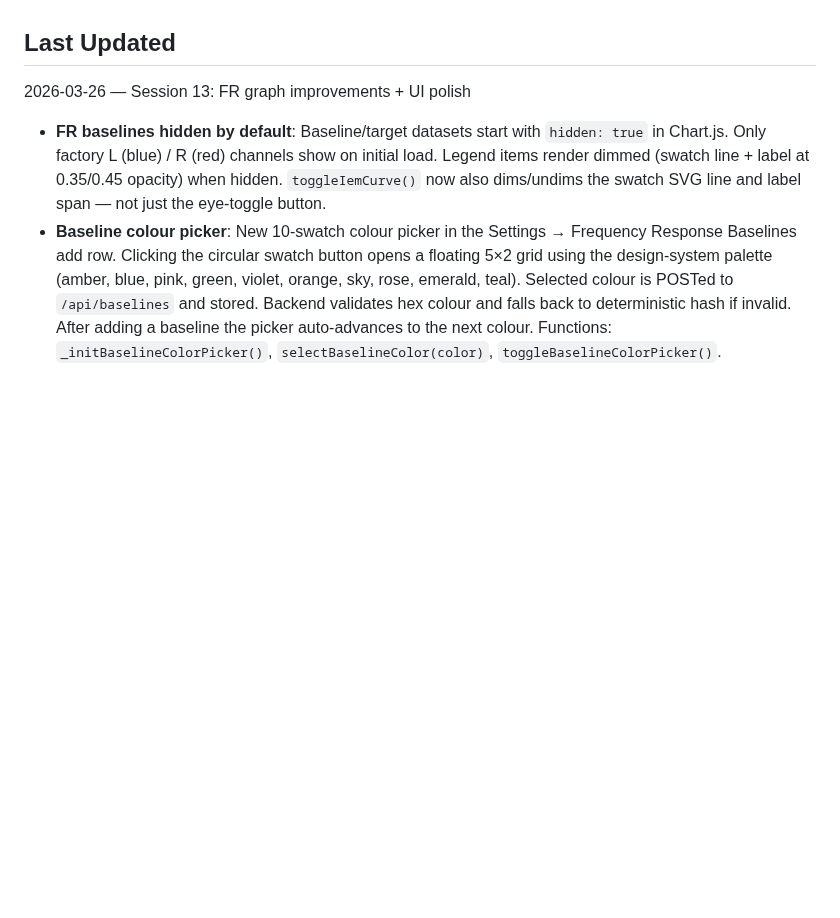
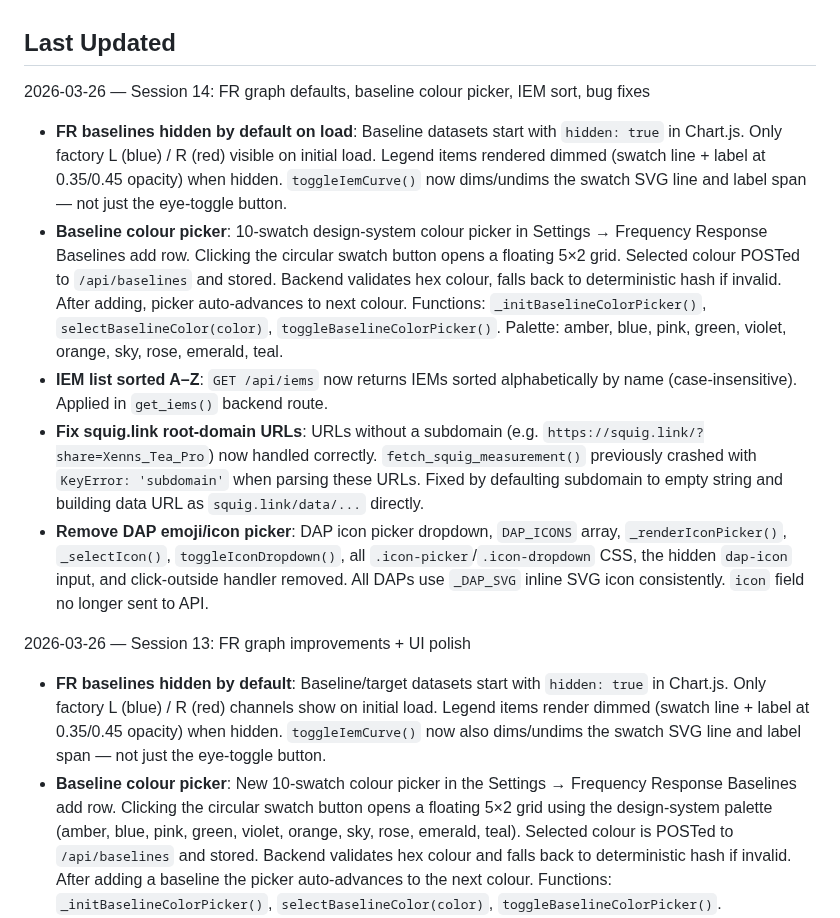
Before and after one commit to hashansr/tunebridge, a Markdown page: CLAUDE.md, the part around the change. Drawn GitHub-style; blank space fills up the shorter version.

Commit message:
Update CLAUDE.md: Session 14 features and bug fixes
Co-Authored-By: Claude Sonnet 4.6 <noreply@anthropic.com>

```diff
--- a/CLAUDE.md
+++ b/CLAUDE.md
@@ -240,6 +240,14 @@ Key findings:
 - **Effort estimate**: PoC 2–3 sessions; playlists + delta sync +3–4; transcoding pipeline +2–3; artwork +3–4; Sequoia workarounds unpredictable. Total: 10–15+ sessions for production quality.
 
 ## Last Updated
+2026-03-26 — Session 14: FR graph defaults, baseline colour picker, IEM sort, bug fixes
+
+- **FR baselines hidden by default on load**: Baseline datasets start with `hidden: true` in Chart.js. Only factory L (blue) / R (red) visible on initial load. Legend items rendered dimmed (swatch line + label at 0.35/0.45 opacity) when hidden. `toggleIemCurve()` now dims/undims the swatch SVG line and label span — not just the eye-toggle button.
+- **Baseline colour picker**: 10-swatch design-system colour picker in Settings → Frequency Response Baselines add row. Clicking the circular swatch button opens a floating 5×2 grid. Selected colour POSTed to `/api/baselines` and stored. Backend validates hex colour, falls back to deterministic hash if invalid. After adding, picker auto-advances to next colour. Functions: `_initBaselineColorPicker()`, `selectBaselineColor(color)`, `toggleBaselineColorPicker()`. Palette: amber, blue, pink, green, violet, orange, sky, rose, emerald, teal.
+- **IEM list sorted A–Z**: `GET /api/iems` now returns IEMs sorted alphabetically by name (case-insensitive). Applied in `get_iems()` backend route.
+- **Fix squig.link root-domain URLs**: URLs without a subdomain (e.g. `https://squig.link/?share=Xenns_Tea_Pro`) now handled correctly. `fetch_squig_measurement()` previously crashed with `KeyError: 'subdomain'` when parsing these URLs. Fixed by defaulting subdomain to empty string and building data URL as `squig.link/data/...` directly.
+- **Remove DAP emoji/icon picker**: DAP icon picker dropdown, `DAP_ICONS` array, `_renderIconPicker()`, `_selectIcon()`, `toggleIconDropdown()`, all `.icon-picker`/`.icon-dropdown` CSS, the hidden `dap-icon` input, and click-outside handler removed. All DAPs use `_DAP_SVG` inline SVG icon consistently. `icon` field no longer sent to API.
+
 2026-03-26 — Session 13: FR graph improvements + UI polish
 
 - **FR baselines hidden by default**: Baseline/target datasets start with `hidden: true` in Chart.js. Only factory L (blue) / R (red) channels show on initial load. Legend items render dimmed (swatch line + label at 0.35/0.45 opacity) when hidden. `toggleIemCurve()` now also dims/undims the swatch SVG line and label span — not just the eye-toggle button.
```
